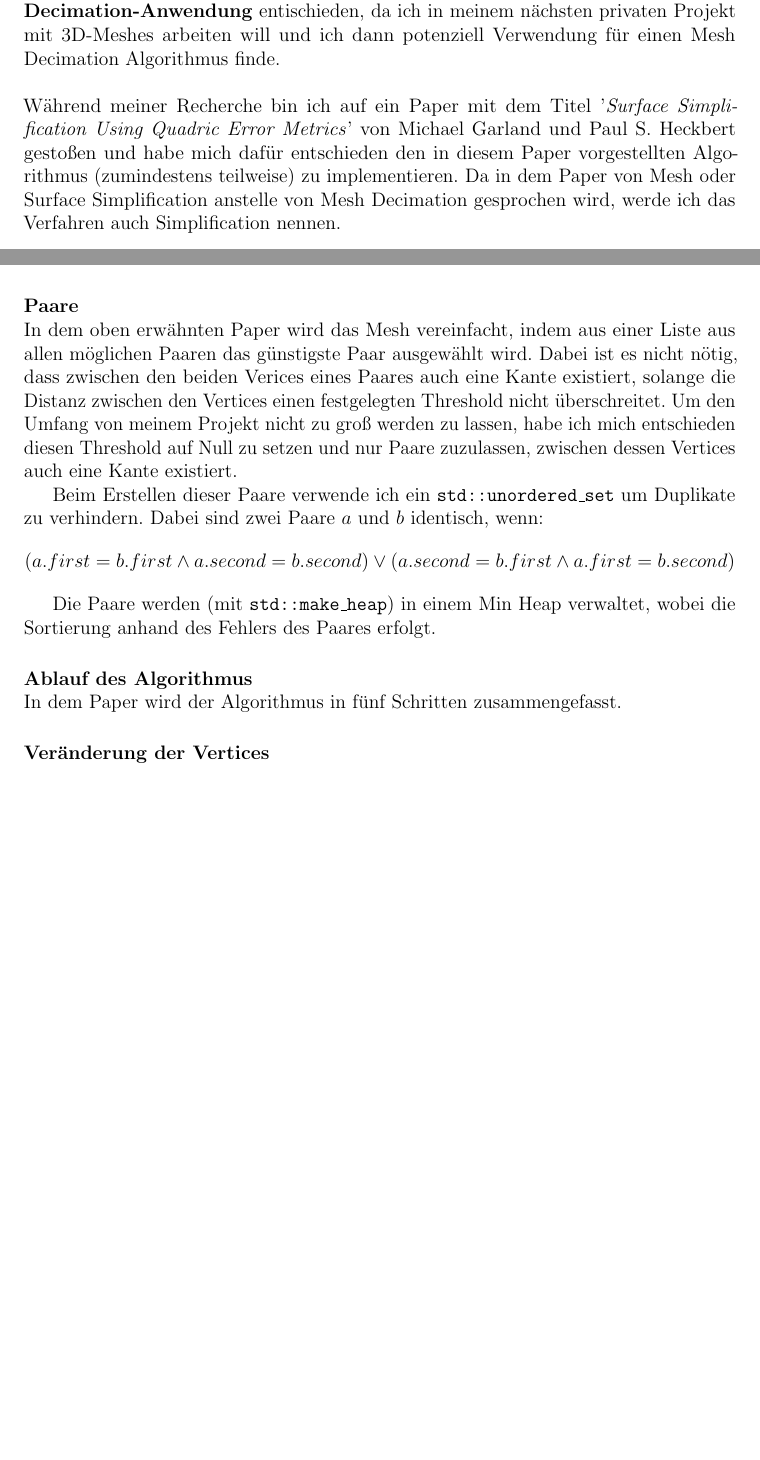
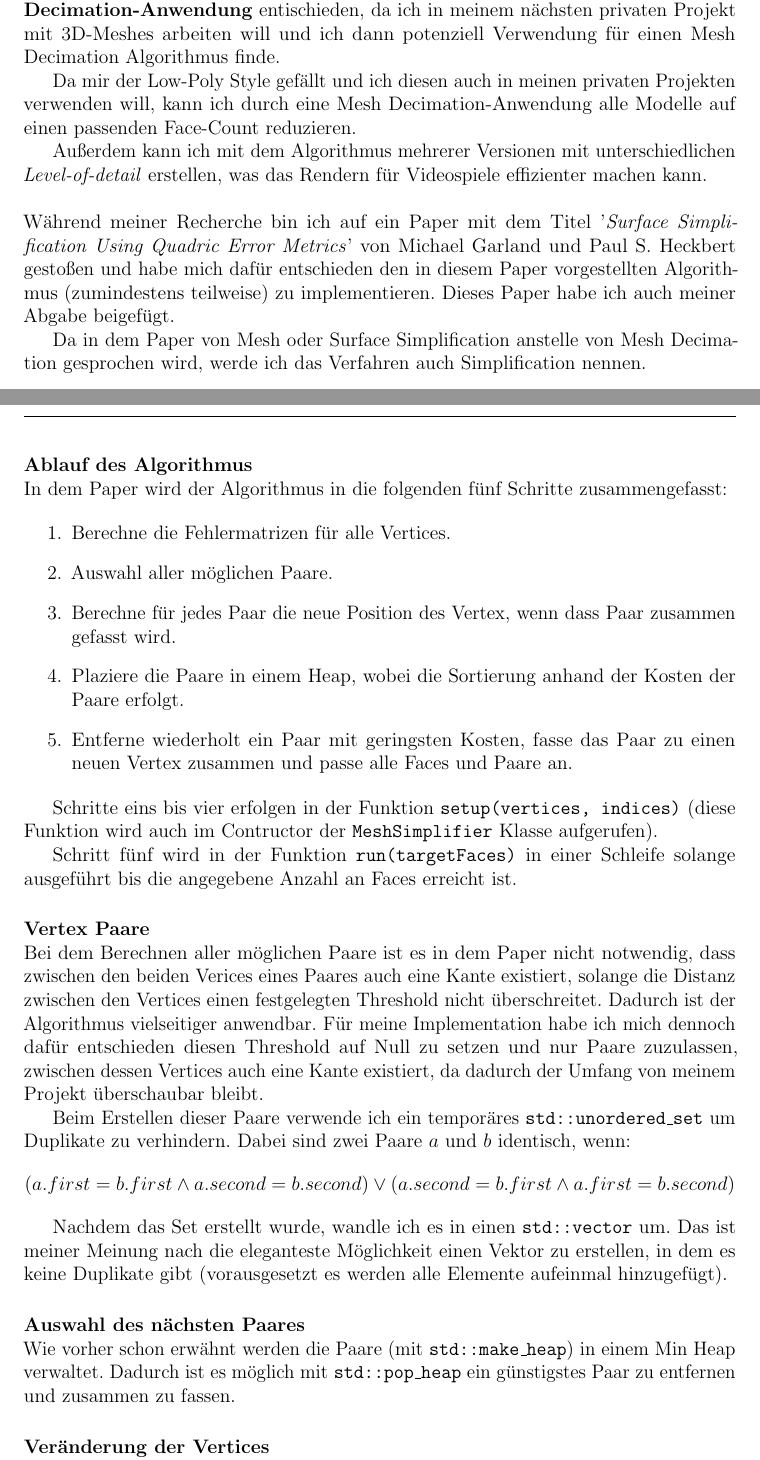
Before and after one commit to oliverjakobs/MeshSimplifier, a LaTeX document (doc/doc.tex): two parts of pages 1 and 3 of 5, joined at a grey line, cut so that both start at the same text, the shorter picture padded with empty space. Compiled offline with pdfLaTeX.

Commit message:
clean up

```diff
--- a/doc/doc.tex
+++ b/doc/doc.tex
@@ -1,4 +1,4 @@
-\documentclass[a4paper,12pt]{book}
+\documentclass[a4paper,12pt]{article}
 
 \usepackage[a4paper, inner=1.7cm, outer=2.7cm, top=1.5cm, bottom=2cm, bindingoffset=1.2cm]{geometry}
 \usepackage[german]{babel}
@@ -23,6 +26,12 @@ Als Thema für meine Modulaufgabe habe ich mich für \textbf{Entwicklung einer M
+Da mir der Low-Poly Style gefällt und ich diesen auch in meinen privaten Projekten verwenden will, kann ich durch eine Mesh Decimation-Anwendung alle Modelle auf einen passenden Face-Count reduzieren.
+
+Außerdem kann ich mit dem Algorithmus mehrerer Versionen mit unterschiedlichen \emph{Level-of-detail} erstellen, was das Rendern für Videospiele effizienter machen kann.
 \\
 \\
-Während meiner Recherche bin ich auf ein Paper mit dem Titel '\emph{Surface Simplification Using Quadric Error Metrics}' von Michael Garland und Paul S. Heckbert gestoßen und habe mich dafür entschieden den in diesem Paper vorgestellten Algorithmus (zumindestens teilweise) zu implementieren. Da in dem Paper von Mesh oder Surface Simplification anstelle von Mesh Decimation gesprochen wird, werde ich das Verfahren auch Simplification nennen.
+Während meiner Recherche bin ich auf ein Paper mit dem Titel '\emph{Surface Simplification Using Quadric Error Metrics}' von Michael Garland und Paul S. Heckbert gestoßen und habe mich dafür entschieden den in diesem Paper vorgestellten Algorithmus (zumindestens teilweise) zu implementieren.
+Dieses Paper habe ich auch meiner Abgabe beigefügt.
+
+Da in dem Paper von Mesh oder Surface Simplification anstelle von Mesh Decimation gesprochen wird, werde ich das Verfahren auch Simplification nennen.
 \\
 \\
 Da ich am Anfang bisschen überfordert war und nicht wirklich wusste wo ich anfangen soll, habe ich nach anderen Implementionen gesucht, durch die ich den Algorithmus besser verstehen kann. Dabei habe ich ein GitHub Repository (\url{https://github.com/Meirshomron/MeshSimplification}) gefunden, das mir vor allem bei der Umsetzenung der Fehlerberechnung geholfen hat.
@@ -73,23 +62,42 @@ Wenn ein Vertex also einfach nur ein \texttt{vec3} ist, wird das Laden des Meshe
 \myparagraph{Darstellung der Vertices}
 Für den von mir gewählten Algorithmus muss einem Vertex eine Position und eine Fehler-Matrix zugeordnet werden können.
 Das realisiere ich durch zwei Vektoren (einen für die Positionen und einen für die Fehler-Matrizen), indem ich den Vertex durch einen Index darstelle.
+
 Um jetzt an die Position eines Vertex \emph{v} zu gelangen, muss nur der \emph{v}-te Eintrag in den Vector der Positionen ausgelesen werden. Für die Fehler-Matrix eines Vertex funktioniert das analog.
 
 Der Grund warum ich mich für diese Darstellung der Daten entschieden hab ist, weil ich dadruch den geringsten Aufwand bei der Ein- und Ausgabe in bzw. aus dem Algorithmus habe.
 Ich will nicht die Positionen in Vertices mit Fehler-Matrizen umrechnen, oder die Fehler-Matrizen außerhalb des Algorithmus mit rumschleppen müssen.
 
-\myparagraph{Paare}
-In dem oben erwähnten Paper wird das Mesh vereinfacht, indem aus einer Liste aus allen möglichen Paaren das günstigste Paar ausgewählt wird. Dabei ist es nicht nötig, dass zwischen den beiden Verices eines Paares auch eine Kante existiert, solange die Distanz zwischen den Vertices einen festgelegten Threshold nicht überschreitet.
-Um den Umfang von meinem Projekt nicht zu groß werden zu lassen, habe ich mich entschieden diesen Threshold auf Null zu setzen und nur Paare zuzulassen, zwischen dessen Vertices auch eine Kante existiert.
+\myparagraph{Ablauf des Algorithmus}
+In dem Paper wird der Algorithmus in die folgenden fünf Schritte zusammengefasst:
 
-Beim Erstellen dieser Paare verwende ich ein \texttt{std::unordered\textunderscore set} um Duplikate zu verhindern.
+\begin{enumerate}
+	\item Berechne die Fehlermatrizen für alle Vertices.
+	\item Auswahl aller möglichen Paare.
+	\item Berechne für jedes Paar die neue Position des Vertex, wenn dass Paar zusammen gefasst wird.
+	\item Plaziere die Paare in einem Heap, wobei die Sortierung anhand der Kosten der Paare erfolgt.
+	\item Entferne wiederholt ein Paar mit geringsten Kosten, fasse das Paar zu einen neuen Vertex zusammen und passe alle Faces und Paare an.
+\end{enumerate}
+
+Schritte eins bis vier erfolgen in der Funktion \texttt{setup(vertices, indices)} (diese Funktion wird auch im Contructor der \texttt{MeshSimplifier} Klasse aufgerufen).
+
+Schritt fünf wird in der Funktion \texttt{run(targetFaces)} in einer Schleife solange ausgeführt bis die angegebene Anzahl an Faces erreicht ist.
+
+\myparagraph{Vertex Paare}
+Bei dem Berechnen aller möglichen Paare ist es in dem Paper nicht notwendig, dass zwischen den beiden Verices eines Paares auch eine Kante existiert, solange die Distanz zwischen den Vertices einen festgelegten Threshold nicht überschreitet.
+Dadurch ist der Algorithmus vielseitiger anwendbar.
+Für meine Implementation habe ich mich dennoch dafür entschieden diesen Threshold auf Null zu setzen und nur Paare zuzulassen, zwischen dessen Vertices auch eine Kante existiert, da dadurch der Umfang von meinem Projekt überschaubar bleibt.
+
+Beim Erstellen dieser Paare verwende ich ein temporäres \texttt{std::unordered\textunderscore set} um Duplikate zu verhindern.
 Dabei sind zwei Paare $a$ und $b$ identisch, wenn:
 $$(a.first=b.first \land a.second=b.second) \lor (a.second=b.first \land a.first=b.second)$$
 
-Die Paare werden (mit \texttt{std::make\textunderscore heap}) in einem Min Heap verwaltet, wobei die Sortierung anhand des Fehlers des Paares erfolgt.
+Nachdem das Set erstellt wurde, wandle ich es in einen \texttt{std::vector} um.
+Das ist meiner Meinung nach die eleganteste Möglichkeit einen Vektor zu erstellen, in dem es keine Duplikate gibt (vorausgesetzt es werden alle Elemente aufeinmal hinzugefügt).
 
-\myparagraph{Ablauf des Algorithmus}
-In dem Paper wird der Algorithmus in fünf Schritten zusammengefasst.
+\myparagraph{Auswahl des nächsten Paares}
+Wie vorher schon erwähnt werden die Paare (mit \texttt{std::make\textunderscore heap}) in einem Min Heap verwaltet.
+Dadurch ist es möglich mit \texttt{std::pop\textunderscore heap} ein günstigstes Paar zu entfernen und zusammen zu fassen.
 
 \myparagraph{Veränderung der Vertices}
 Für jedes Paar, das vereint wird, wird einer der beiden Vertices verändert.
```
Also changed, not shown: doc/doc.pdf, doc/doc.tex (64 more changed lines), 7 other files.
